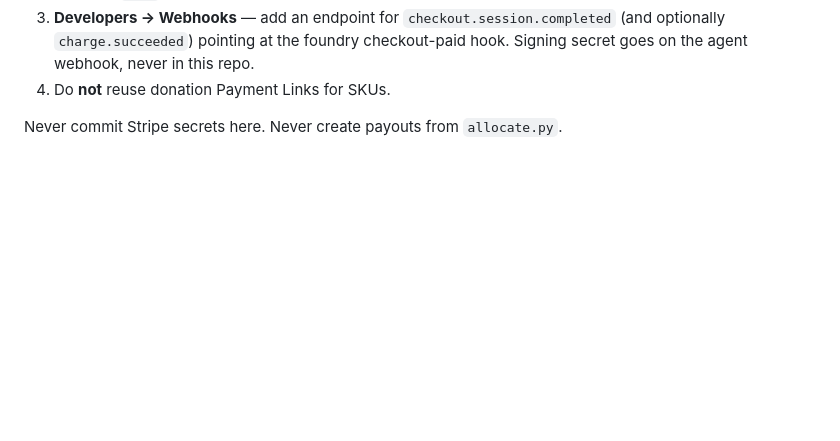
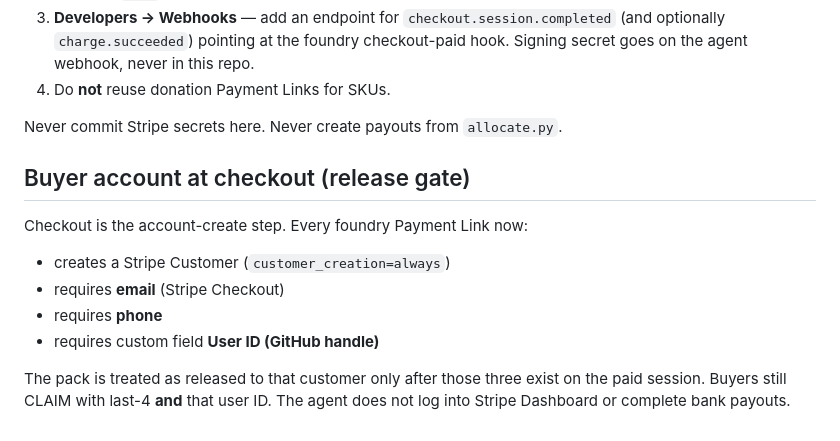
Before and after one commit to Allspecs-yoda/foundry-ledger, a Markdown page: RUNBOOK.md, the part around the change. Rendered like a GitHub page; blank space fills up the shorter version.

Commit message:
runbook: checkout collects user ID email phone

```diff
--- a/RUNBOOK.md
+++ b/RUNBOOK.md
@@ -68,3 +68,14 @@ Do this in Stripe Dashboard (you, not the agent):
 4. Do **not** reuse donation Payment Links for SKUs.
 
 Never commit Stripe secrets here. Never create payouts from `allocate.py`.
+
+## Buyer account at checkout (release gate)
+
+Checkout is the account-create step. Every foundry Payment Link now:
+
+- creates a Stripe Customer (`customer_creation=always`)
+- requires **email** (Stripe Checkout)
+- requires **phone**
+- requires custom field **User ID (GitHub handle)**
+
+The pack is treated as released to that customer only after those three exist on the paid session. Buyers still CLAIM with last-4 **and** that user ID. The agent does not log into Stripe Dashboard or complete bank payouts.
```
